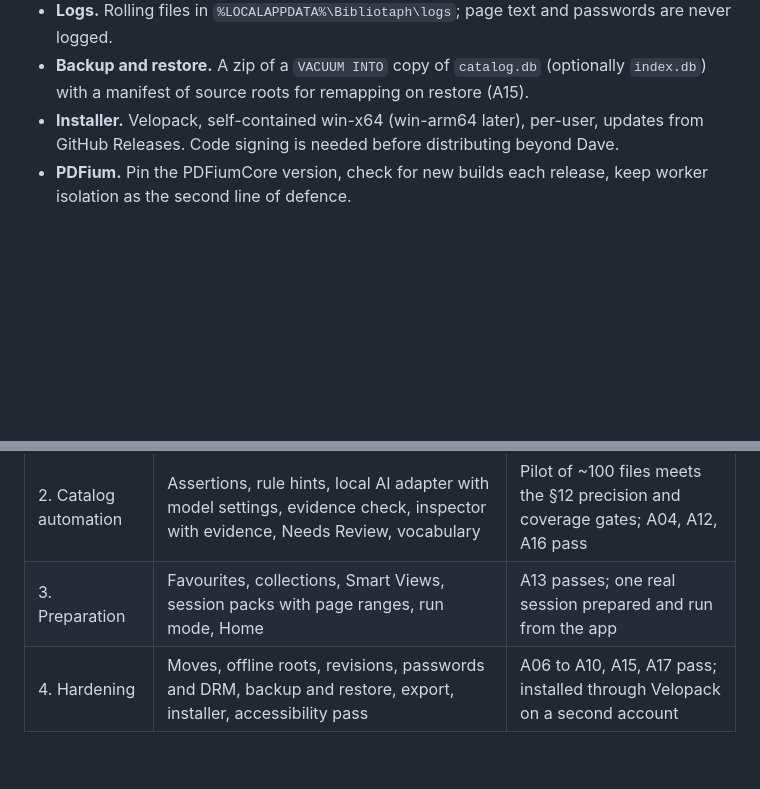
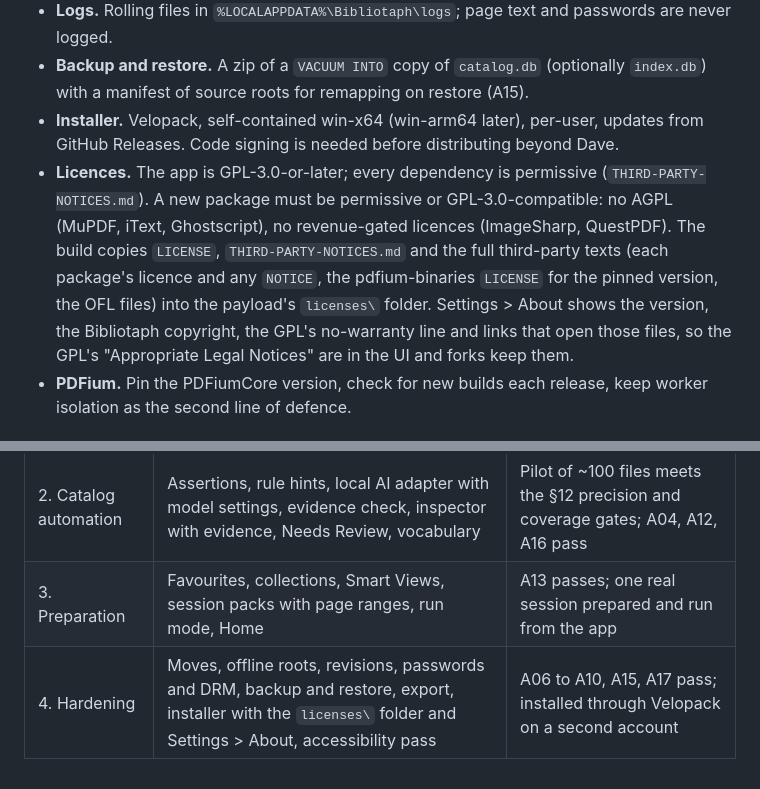
Before and after one commit to munkycdev/bibliotaph, a Markdown page: docs/architecture.md, 2 parts joined by grey strips. GitHub-like rendering; blank space fills up the shorter version.

```diff
--- a/docs/architecture.md
+++ b/docs/architecture.md
@@ -193,6 +193,7 @@ JPG and PNG open in an image surface with zoom and pan, decoded at a capped pixe
 - **Logs.** Rolling files in `%LOCALAPPDATA%\Bibliotaph\logs`; page text and passwords are never logged.
 - **Backup and restore.** A zip of a `VACUUM INTO` copy of `catalog.db` (optionally `index.db`) with a manifest of source roots for remapping on restore (A15).
 - **Installer.** Velopack, self-contained win-x64 (win-arm64 later), per-user, updates from GitHub Releases. Code signing is needed before distributing beyond Dave.
+- **Licences.** The app is GPL-3.0-or-later; every dependency is permissive (`THIRD-PARTY-NOTICES.md`). A new package must be permissive or GPL-3.0-compatible: no AGPL (MuPDF, iText, Ghostscript), no revenue-gated licences (ImageSharp, QuestPDF). The build copies `LICENSE`, `THIRD-PARTY-NOTICES.md` and the full third-party texts (each package's licence and any `NOTICE`, the pdfium-binaries `LICENSE` for the pinned version, the OFL files) into the payload's `licenses\` folder. Settings > About shows the version, the Bibliotaph copyright, the GPL's no-warranty line and links that open those files, so the GPL's "Appropriate Legal Notices" are in the UI and forks keep them.
 - **PDFium.** Pin the PDFiumCore version, check for new builds each release, keep worker isolation as the second line of defence.
 
 ## Spike results and open risks
@@ -229,4 +230,4 @@ Open risks, in the order to retire them:
 | 1. Find and open | OCR bake-off; add folder, scan, hash, probe, text, OCR, covers; job queue; Library grid and list; search with both tabs; viewer with selection opens at the hit | The D&D folder indexed; A01, A02, A03, A05, A11, A14, A18 pass; search p95 under 1 s measured |
 | 2. Catalog automation | Assertions, rule hints, local AI adapter with model settings, evidence check, inspector with evidence, Needs Review, vocabulary | Pilot of ~100 files meets the §12 precision and coverage gates; A04, A12, A16 pass |
 | 3. Preparation | Favourites, collections, Smart Views, session packs with page ranges, run mode, Home | A13 passes; one real session prepared and run from the app |
-| 4. Hardening | Moves, offline roots, revisions, passwords and DRM, backup and restore, export, installer, accessibility pass | A06 to A10, A15, A17 pass; installed through Velopack on a second account |
+| 4. Hardening | Moves, offline roots, revisions, passwords and DRM, backup and restore, export, installer with the `licenses\` folder and Settings > About, accessibility pass | A06 to A10, A15, A17 pass; installed through Velopack on a second account |
```
Also changed, not shown: THIRD-PARTY-NOTICES.md (+2 -2 lines).
